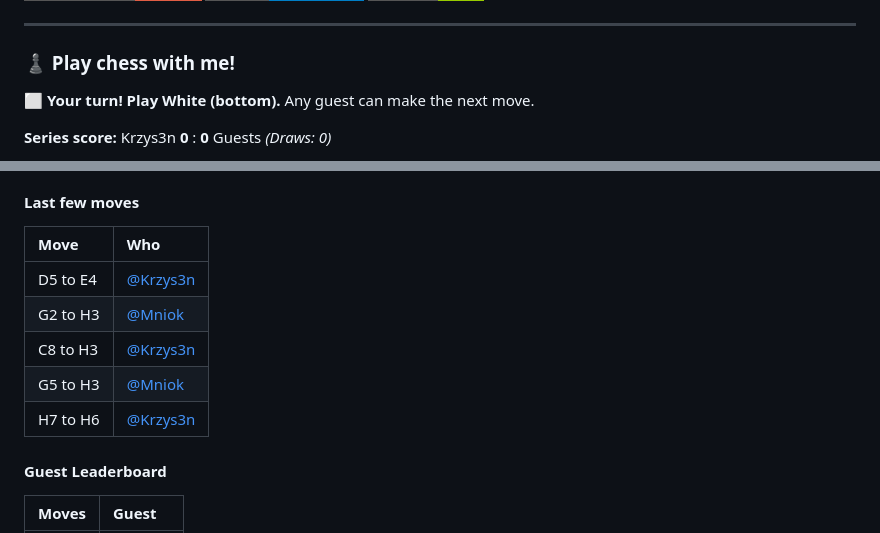
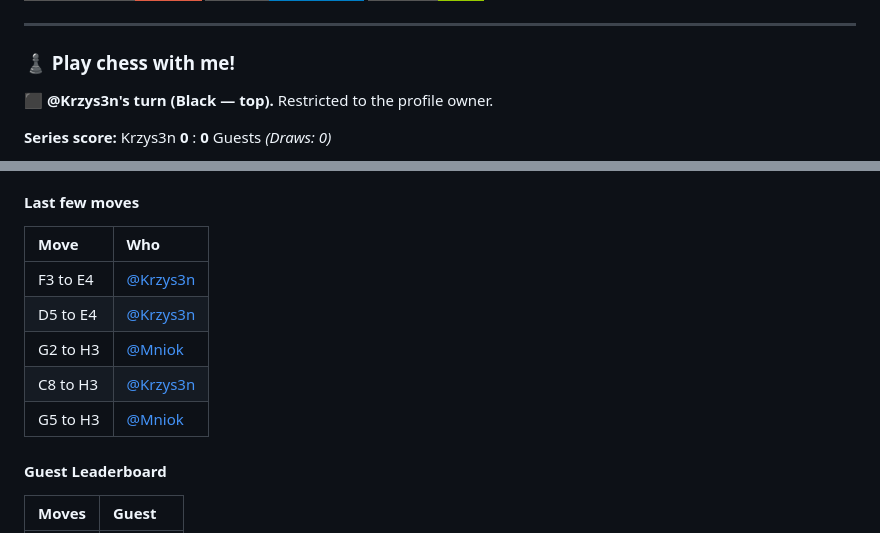
Before and after one commit to Krzys3n/Krzys3n, a Markdown page: README.md, 2 parts joined by grey strips. GitHub-like rendering; badges without logos.

```diff
--- a/README.md
+++ b/README.md
@@ -11,7 +11,7 @@ YouTube creator | Chess player | Gamer | Tech enthusiast
 <!-- CHESS_START -->
 ### ♟️ Play chess with me!
 
-⬜ **Your turn! Play White (bottom).** Any guest can make the next move.
+⬛ **@Krzys3n's turn (Black — top).** Restricted to the profile owner.
 
 **Series score:** Krzys3n **0** : **0** Guests *(Draws: 0)*
 
@@ -40,11 +42,11 @@ Click a move link in **FROM → TO** to open a pre-filled Issue, then click **Cr
 
 | Move | Who |
 | :--- | :--- |
+| F3 to E4 | [@Krzys3n](https://github.com/Krzys3n) |
 | D5 to E4 | [@Krzys3n](https://github.com/Krzys3n) |
 | G2 to H3 | [@Mniok](https://github.com/Mniok) |
 | C8 to H3 | [@Krzys3n](https://github.com/Krzys3n) |
 | G5 to H3 | [@Mniok](https://github.com/Mniok) |
-| H7 to H6 | [@Krzys3n](https://github.com/Krzys3n) |
 
 #### Guest Leaderboard
 
```
Also changed, not shown: other parts of README.md (+14 -12 lines), chess_images/board_12_d5e4_7d3f5ccb.png (deleted), chess_images/board_13_f3e4_bd2ee023.png (added), 1 other file.
